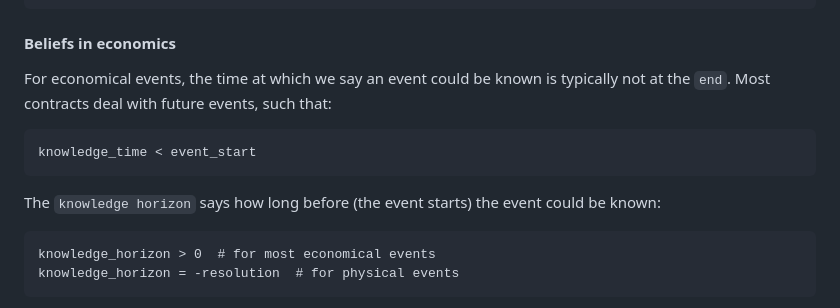
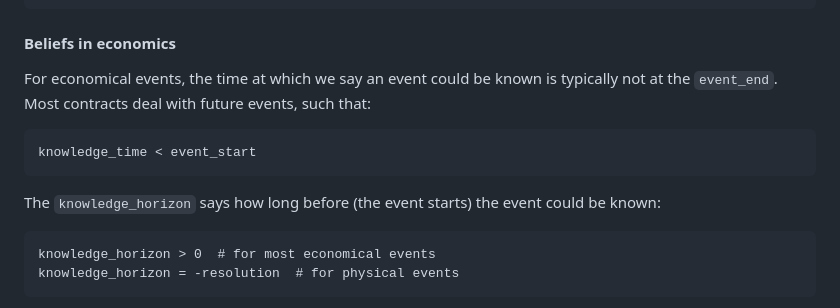
Before and after one commit to SeitaBV/timely-beliefs, a Markdown page: README.md, the part around one of its changes. Drawn GitHub-style.

```diff
--- a/README.md
+++ b/README.md
@@ -105,12 +110,12 @@ That is:
 
 #### Beliefs in economics
 
-For economical events, the time at which we say an event could be known is typically not at the `end`.
+For economical events, the time at which we say an event could be known is typically not at the `event_end`.
 Most contracts deal with future events, such that:
 
     knowledge_time < event_start
 
-The `knowledge horizon` says how long before (the event starts) the event could be known:
+The `knowledge_horizon` says how long before (the event starts) the event could be known:
 
     knowledge_horizon > 0  # for most economical events
     knowledge_horizon = -resolution  # for physical events
```
Also changed, not shown: other parts of README.md (+24 -2 lines), timely_beliefs/docs/comparing_wind_speed_forecasting_models.png (added).
